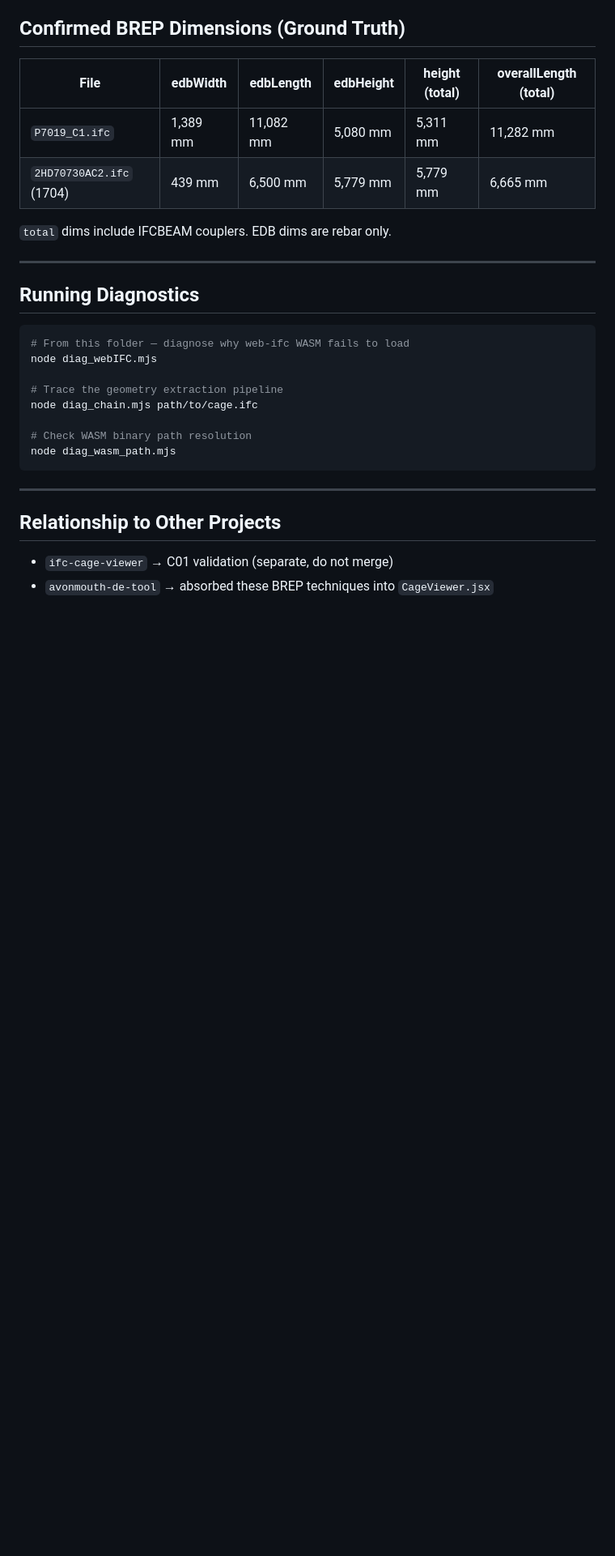
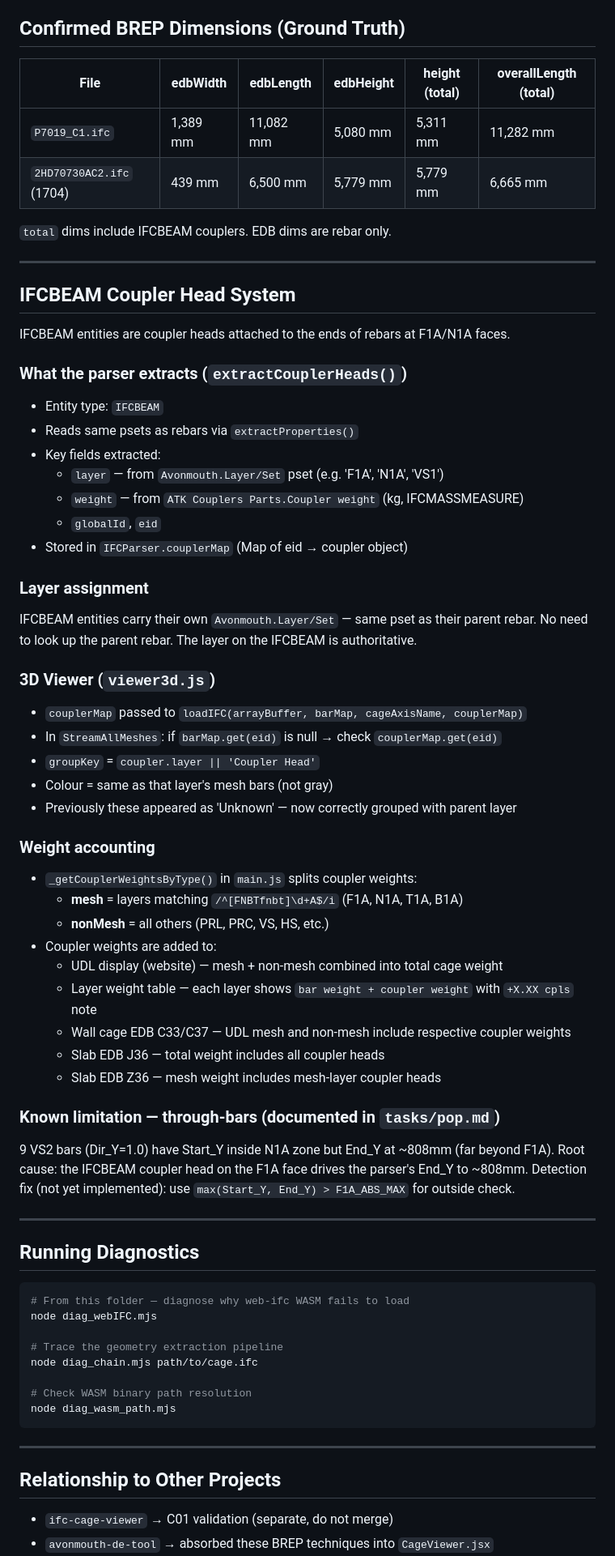
Before and after one commit to Asinha145/avonmouth-cage-lab, a Markdown page: CLAUDE.md, the part around one of its changes. Shown at 81% size. GitHub-like rendering; blank space fills up the shorter version.

Commit message:
docs: lock cage-v2 — coupler system, weight source, zone analysis docs
- CLAUDE.md: add IFCBEAM coupler head system section; fix J36/Z36 derivation
  to document Weight ?? Formula_Weight source + coupler addition
- lessons.md: add IFCBEAM unknown layer lesson + ATK weight priority lesson

````diff
--- a/CLAUDE.md
+++ b/CLAUDE.md
@@ -109,6 +109,48 @@ Example: 1704 cage (2HD70730AC2):
 
 ---
 
+## IFCBEAM Coupler Head System
+
+IFCBEAM entities are coupler heads attached to the ends of rebars at F1A/N1A faces.
+
+### What the parser extracts (`extractCouplerHeads()`)
+- Entity type: `IFCBEAM`
+- Reads same psets as rebars via `extractProperties()`
+- Key fields extracted:
+  - `layer` — from `Avonmouth.Layer/Set` pset (e.g. 'F1A', 'N1A', 'VS1')
+  - `weight` — from `ATK Couplers Parts.Coupler weight` (kg, IFCMASSMEASURE)
+  - `globalId`, `eid`
+- Stored in `IFCParser.couplerMap` (Map of eid → coupler object)
+
+### Layer assignment
+IFCBEAM entities carry their own `Avonmouth.Layer/Set` — same pset as their parent rebar.
+No need to look up the parent rebar. The layer on the IFCBEAM is authoritative.
+
+### 3D Viewer (`viewer3d.js`)
+- `couplerMap` passed to `loadIFC(arrayBuffer, barMap, cageAxisName, couplerMap)`
+- In `StreamAllMeshes`: if `barMap.get(eid)` is null → check `couplerMap.get(eid)`
+- `groupKey` = `coupler.layer || 'Coupler Head'`
+- Colour = same as that layer's mesh bars (not gray)
+- Previously these appeared as 'Unknown' — now correctly grouped with parent layer
+
+### Weight accounting
+- `_getCouplerWeightsByType()` in `main.js` splits coupler weights:
+  - **mesh** = layers matching `/^[FNBTfnbt]\d+A$/i` (F1A, N1A, T1A, B1A)
+  - **nonMesh** = all others (PRL, PRC, VS, HS, etc.)
+- Coupler weights are added to:
+  - UDL display (website) — mesh + non-mesh combined into total cage weight
+  - Layer weight table — each layer shows `bar weight + coupler weight` with `+X.XX cpls` note
+  - Wall cage EDB C33/C37 — UDL mesh and non-mesh include respective coupler weights
+  - Slab EDB J36 — total weight includes all coupler heads
+  - Slab EDB Z36 — mesh weight includes mesh-layer coupler heads
+
+### Known limitation — through-bars (documented in `tasks/pop.md`)
+9 VS2 bars (Dir_Y=1.0) have Start_Y inside N1A zone but End_Y at ~808mm (far beyond F1A).
+Root cause: the IFCBEAM coupler head on the F1A face drives the parser's End_Y to ~808mm.
+Detection fix (not yet implemented): use `max(Start_Y, End_Y) > F1A_ABS_MAX` for outside check.
+
+---
+
 ## Running Diagnostics
 ```bash
 # From this folder — diagnose why web-ifc WASM fails to load
````
Also changed, not shown: other parts of CLAUDE.md (+2 -2 lines), tasks/lessons.md (+20 -0 lines).
